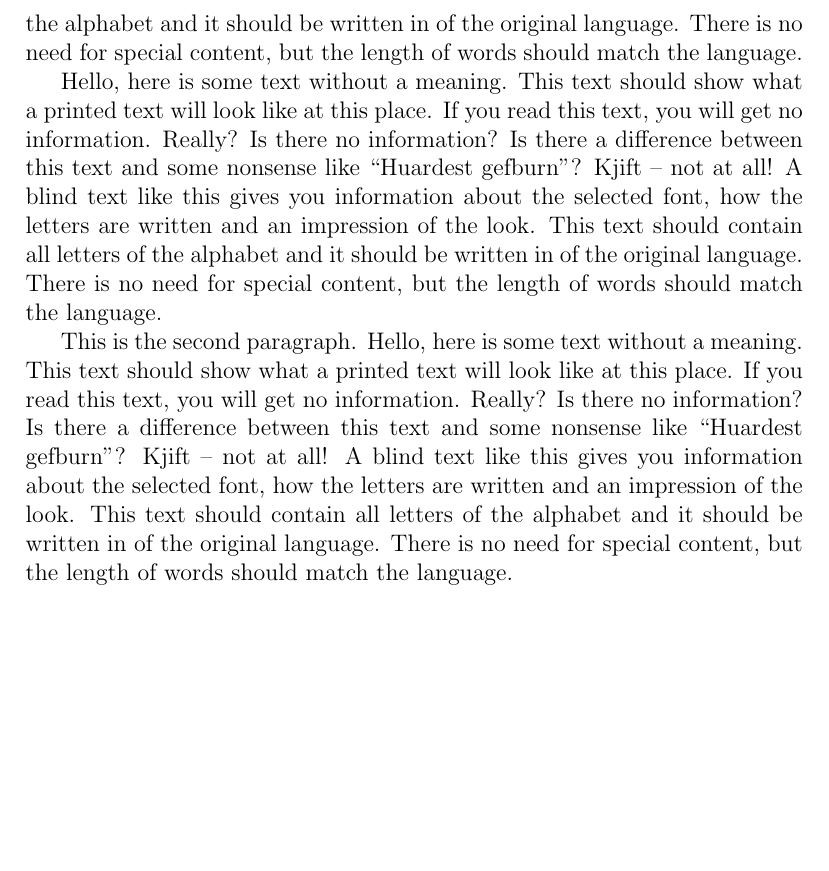
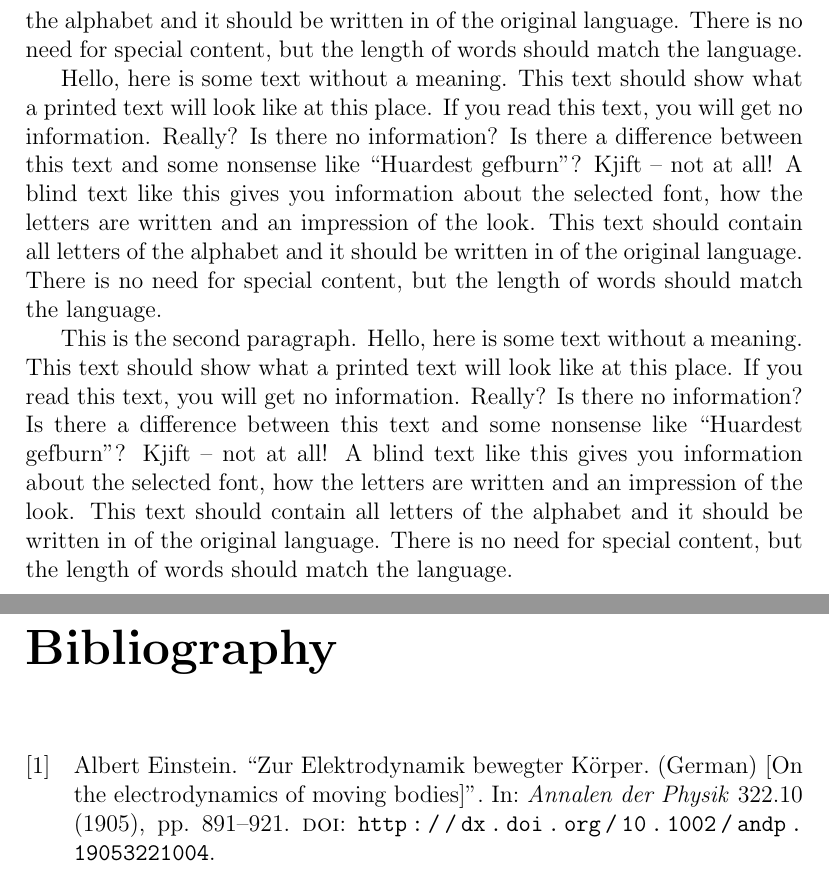
Before and after one commit to aglgit/master-thesis, a LaTeX thesis (main.tex, which reads references.bib): part of page 18 of 18 before the commit and two parts of pages 18 and 19 of 19 after it, the two joined at a grey line, cut so that both start at the same text, the shorter picture padded with empty space. Compiled offline with pdfLaTeX.

Commit message:
Zur Electrodynamik bewegter Koerper

```diff
--- a/main.tex
+++ b/main.tex
@@ -13,6 +13,9 @@
 \author{Author Name}
 \date{Day Month Year}
 
+\usepackage[backend=bibtex]{biblatex}
+\addbibresource{references.bib}
+
 \begin{document}
 
 \maketitle
@@ -50,4 +53,6 @@ I want to thank...
 \chapter{Appendix Title}
 \input{chapters/appendix}
 
+\printbibliography
+
 \end{document}
--- /dev/null
+++ b/references.bib
@@ -0,0 +1,10 @@
+@article{einstein,
+    author        = {Albert Einstein},
+    title         = {Zur Elektrodynamik bewegter K{\"o}rper. (German) [On the electrodynamics of moving bodies]},
+    journaltitle  = {Annalen der Physik},
+    year          = {1905},
+    volume        = {322},
+    number        = {10},
+    pages         = {891-921},
+    doi           = {http://dx.doi.org/10.1002/andp.19053221004}
+}
```
Also changed, not shown: main.pdf, main.tex (2 more changed lines), 1 other file.
